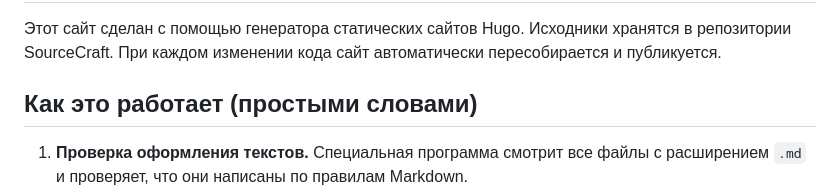
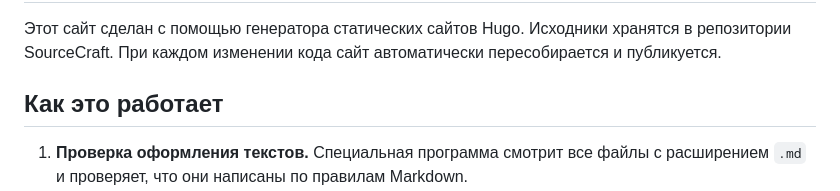
Before and after one commit to KOTorCAT/6th-semester-, a Markdown page: Programming-6/1LR/Readme.md, the part around the change. GitHub-like rendering.

Commit message:
немного подправил код перед сдачей - 2

```diff
--- a/Programming-6/1LR/Readme.md
+++ b/Programming-6/1LR/Readme.md
@@ -9,7 +9,7 @@
 Исходники хранятся в репозитории SourceCraft.
 При каждом изменении кода сайт автоматически пересобирается и публикуется.
 
-## Как это работает (простыми словами)
+## Как это работает
 
 1. **Проверка оформления текстов.** Специальная программа смотрит все файлы с расширением `.md` и проверяет, что они написаны по правилам Markdown.
 2. **Проверка ссылок.** Другая программа проходит по всем ссылкам внутри текстов и смотрит, не ведут ли они на несуществующие страницы.
```
